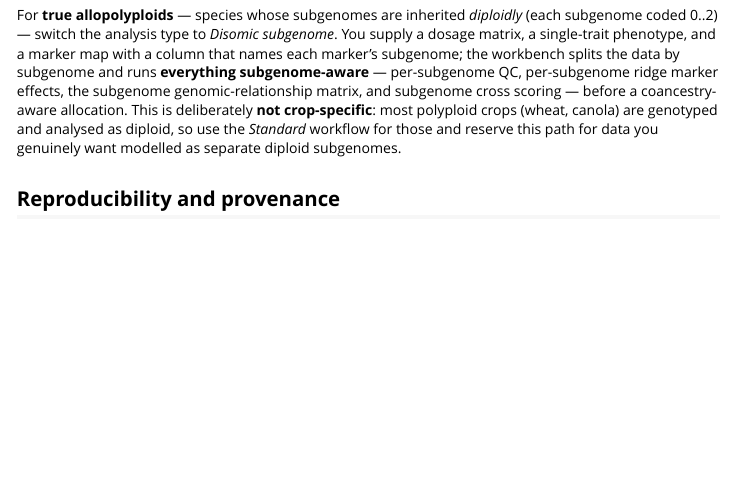
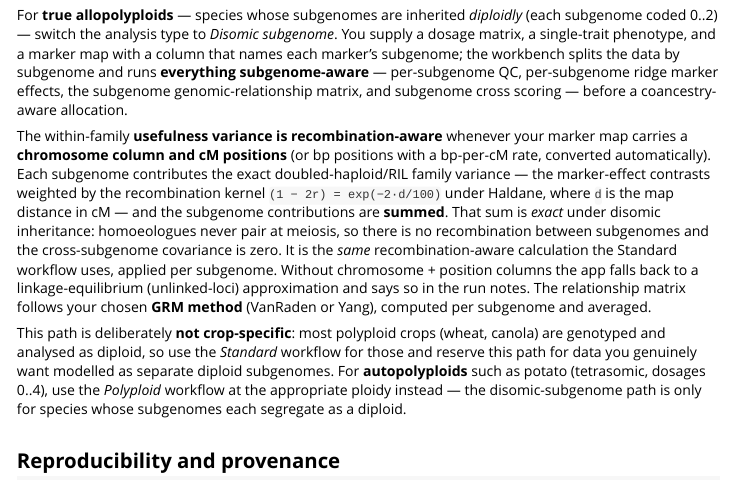
Before and after one commit to pulsesmartlab-innovations/NextGenCrossDesign, an R Markdown document (vignettes/nextgenCrossWorkbench.Rmd): the page in a window 1100 px wide, from 4940 px down. Rendered offline with R 4.5, knitr and Pandoc, with nearby package versions.

Commit message:
docs(vignette): document recombination-aware subgenome variance + VanRaden/Yang GRM
Update the Disomic-subgenome section for the 0.9.0 backend: the within-family
usefulness variance is recombination-aware when the map has chromosome + cM (or bp
with a bp/cM rate) columns -- exact per-subgenome DH/RIL variance summed (block-diagonal
under disomic inheritance), same kernel as the Standard workflow; LE fallback otherwise.
GRM method (VanRaden/Yang) documented. Clarify potato-style autopolyploids use the
Polyploid workflow, not this path. Plain-prose math (html_vignette has no MathJax).

```diff
--- a/vignettes/nextgenCrossWorkbench.Rmd
+++ b/vignettes/nextgenCrossWorkbench.Rmd
@@ -278,10 +278,28 @@ supply a dosage matrix, a single-trait phenotype, and a marker map with a column
 that names each marker's subgenome; the workbench splits the data by subgenome and
 runs **everything subgenome-aware** — per-subgenome QC, per-subgenome ridge marker
 effects, the subgenome genomic-relationship matrix, and subgenome cross scoring —
-before a coancestry-aware allocation. This is deliberately **not crop-specific**:
-most polyploid crops (wheat, canola) are genotyped and analysed as diploid, so use
-the *Standard* workflow for those and reserve this path for data you genuinely want
-modelled as separate diploid subgenomes.
+before a coancestry-aware allocation.
+
+The within-family **usefulness variance is recombination-aware** whenever your
+marker map carries a **chromosome column and cM positions** (or bp positions with a
+bp-per-cM rate, converted automatically). Each subgenome contributes the exact
+doubled-haploid/RIL family variance — the marker-effect contrasts weighted by the
+recombination kernel `(1 − 2r) = exp(−2·d/100)` under Haldane, where `d` is the
+map distance in cM — and the subgenome contributions are **summed**. That sum is
+*exact* under disomic inheritance: homoeologues never pair at meiosis, so there is no
+recombination between subgenomes and the cross-subgenome covariance is zero. It is the
+*same* recombination-aware calculation the Standard workflow uses, applied per
+subgenome. Without chromosome + position columns the app falls back to a
+linkage-equilibrium (unlinked-loci) approximation and says so in the run notes. The
+relationship matrix follows your chosen **GRM method** (VanRaden or Yang), computed
+per subgenome and averaged.
+
+This path is deliberately **not crop-specific**: most polyploid crops (wheat, canola)
+are genotyped and analysed as diploid, so use the *Standard* workflow for those and
+reserve this path for data you genuinely want modelled as separate diploid subgenomes.
+For **autopolyploids** such as potato (tetrasomic, dosages 0..4), use the *Polyploid*
+workflow at the appropriate ploidy instead — the disomic-subgenome path is only for
+species whose subgenomes each segregate as a diploid.
 
 ## Reproducibility and provenance
 
```
